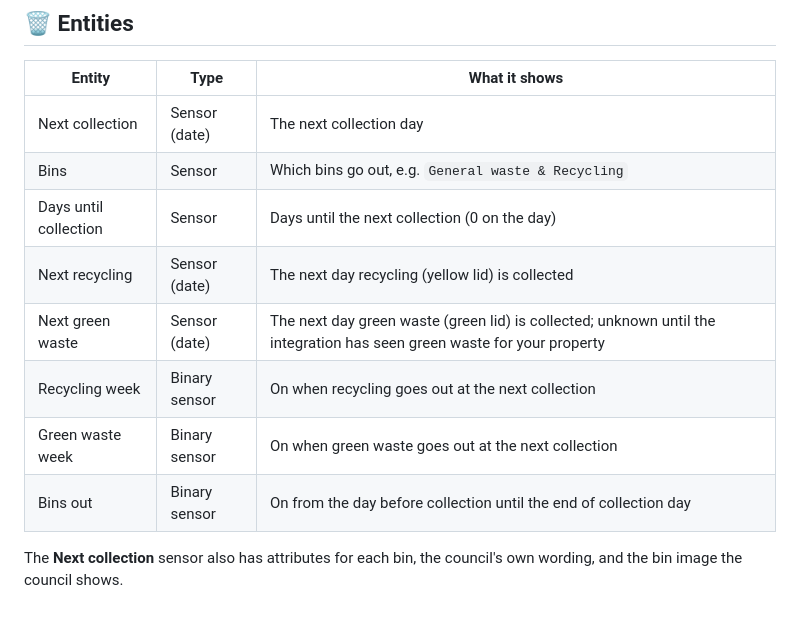
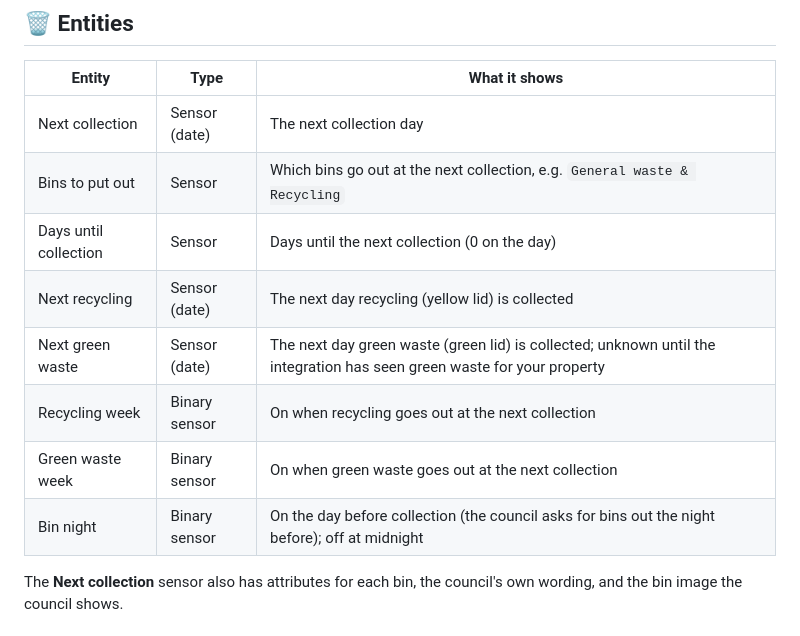
Before and after one commit to 4Sayken/bin-collection-toowoomba-qld, a Markdown page: README.md, the part around one of its changes. GitHub-like rendering.

```diff
--- a/README.md
+++ b/README.md
@@ -82,13 +82,13 @@ You can add several properties; each becomes its own device.
 | Entity | Type | What it shows |
 | --- | --- | --- |
 | Next collection | Sensor (date) | The next collection day |
-| Bins | Sensor | Which bins go out, e.g. `General waste & Recycling` |
+| Bins to put out | Sensor | Which bins go out at the next collection, e.g. `General waste & Recycling` |
 | Days until collection | Sensor | Days until the next collection (0 on the day) |
 | Next recycling | Sensor (date) | The next day recycling (yellow lid) is collected |
 | Next green waste | Sensor (date) | The next day green waste (green lid) is collected; unknown until the integration has seen green waste for your property |
 | Recycling week | Binary sensor | On when recycling goes out at the next collection |
 | Green waste week | Binary sensor | On when green waste goes out at the next collection |
-| Bins out | Binary sensor | On from the day before collection until the end of collection day |
+| Bin night | Binary sensor | On the day before collection (the council asks for bins out the night before); off at midnight |
 
 The **Next collection** sensor also has attributes for each bin, the council's
 own wording, and the bin image the council shows.
```
Also changed, not shown: other parts of README.md (+3 -6 lines), images/demo.png, 6 other files.
